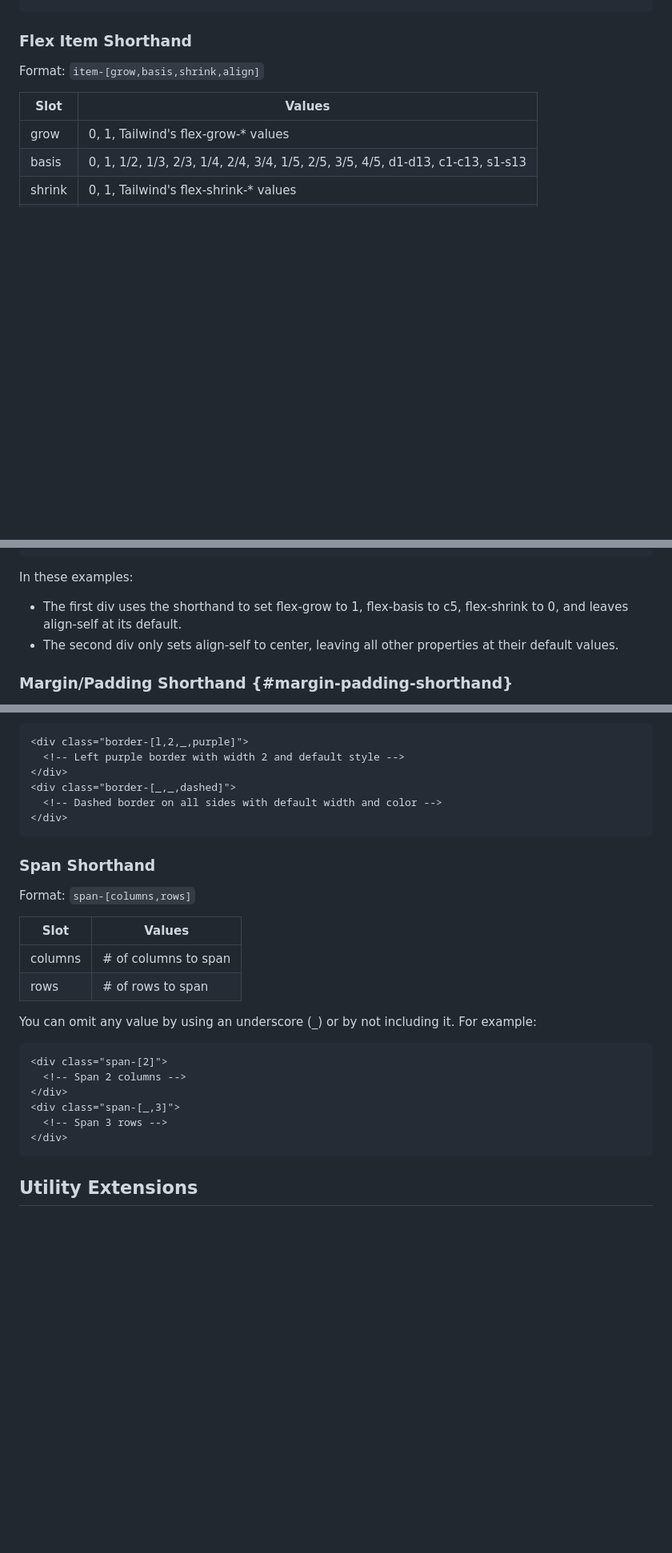
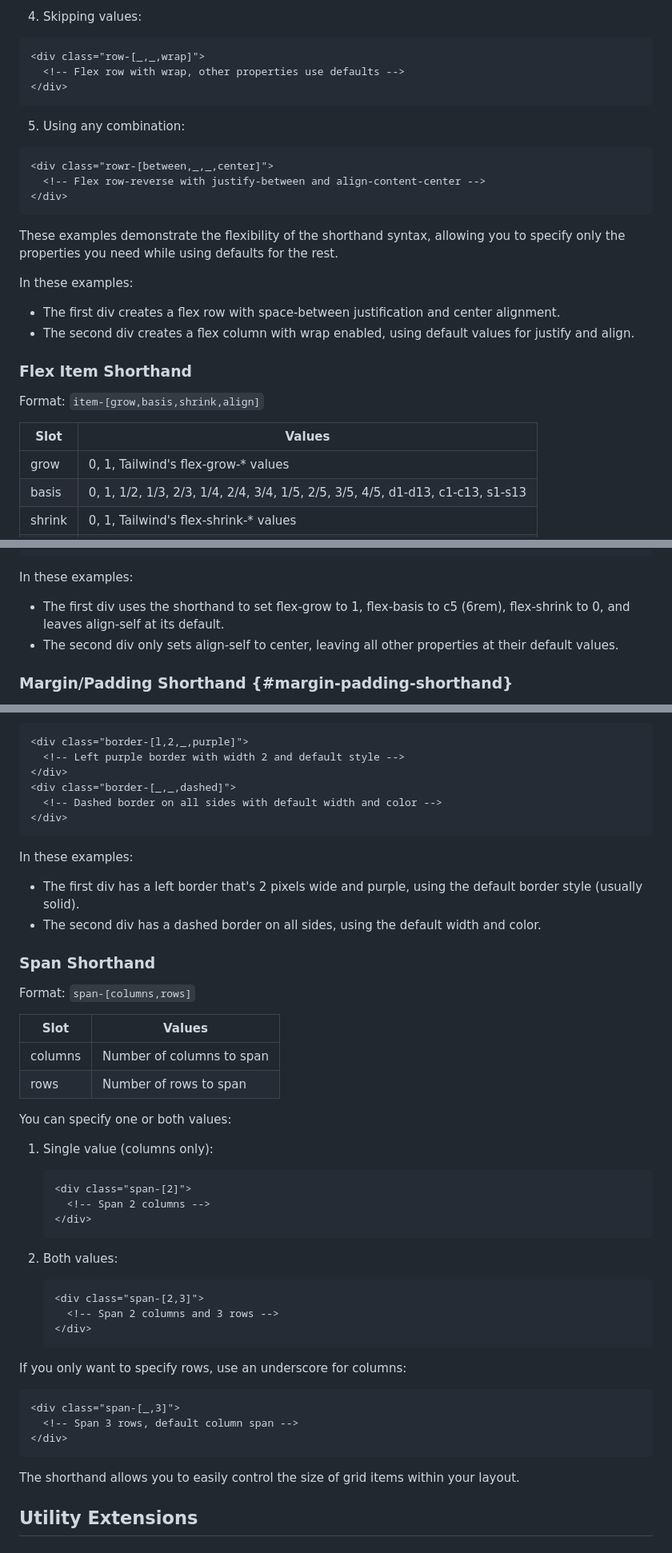
Before and after one commit to DesignInTheBlack/Rara-Astro-Repo, a Markdown page: README.md, 3 parts joined by grey strips. Shown: that part at 80% size. Drawn GitHub-style; blank space fills up the shorter version.

````diff
--- a/README.md
+++ b/README.md
@@ -312,3 +345,22 @@ You can omit any value by using an underscore (_) or by not including it. For ex
+4. Skipping values:
+```html
+<div class="row-[_,_,wrap]">
+  <!-- Flex row with wrap, other properties use defaults -->
+</div>
+```
+
+5. Using any combination:
+```html
+<div class="rowr-[between,_,_,center]">
+  <!-- Flex row-reverse with justify-between and align-content-center -->
+</div>
+```
+
+These examples demonstrate the flexibility of the shorthand syntax, allowing you to specify only the properties you need while using defaults for the rest.
+
+In these examples:
+- The first div creates a flex row with space-between justification and center alignment.
+- The second div creates a flex column with wrap enabled, using default values for justify and align.
 
 ### Flex Item Shorthand
 
@@ -333,7 +385,7 @@ You can omit any value by using an underscore (_) or by not including it. For ex
 ```
 
 In these examples:
-- The first div uses the shorthand to set flex-grow to 1, flex-basis to c5, flex-shrink to 0, and leaves align-self at its default.
+- The first div uses the shorthand to set flex-grow to 1, flex-basis to c5 (6rem), flex-shrink to 0, and leaves align-self at its default.
 - The second div only sets align-self to center, leaving all other properties at their default values.
 
 ### Margin/Padding Shorthand {#margin-padding-shorthand}
@@ -420,25 +477,44 @@ You can omit any value by using an underscore (_) or by not including it. For ex
 </div>
 ```
 
+In these examples:
+- The first div has a left border that's 2 pixels wide and purple, using the default border style (usually solid).
+- The second div has a dashed border on all sides, using the default width and color.
+
 ### Span Shorthand
 
 Format: `span-[columns,rows]`
 
 | Slot    | Values |
 |---------|--------|
-| columns | # of columns to span   |
-| rows    | # of rows to span  |
+| columns | Number of columns to span |
+| rows    | Number of rows to span |
 
-You can omit any value by using an underscore (_) or by not including it. For example:
+You can specify one or both values:
+
+1. Single value (columns only):
+   ```html
+   <div class="span-[2]">
+     <!-- Span 2 columns -->
+   </div>
+   ```
+
+2. Both values:
+   ```html
+   <div class="span-[2,3]">
+     <!-- Span 2 columns and 3 rows -->
+   </div>
+   ```
+
+If you only want to specify rows, use an underscore for columns:
 
 ```html
-<div class="span-[2]">
-  <!-- Span 2 columns -->
-</div>
 <div class="span-[_,3]">
-  <!-- Span 3 rows -->
+  <!-- Span 3 rows, default column span -->
 </div>
 ```
+
+The shorthand allows you to easily control the size of grid items within your layout.
 
 ## Utility Extensions
 
````
Also changed, not shown: other parts of README.md (+56 -16 lines).
